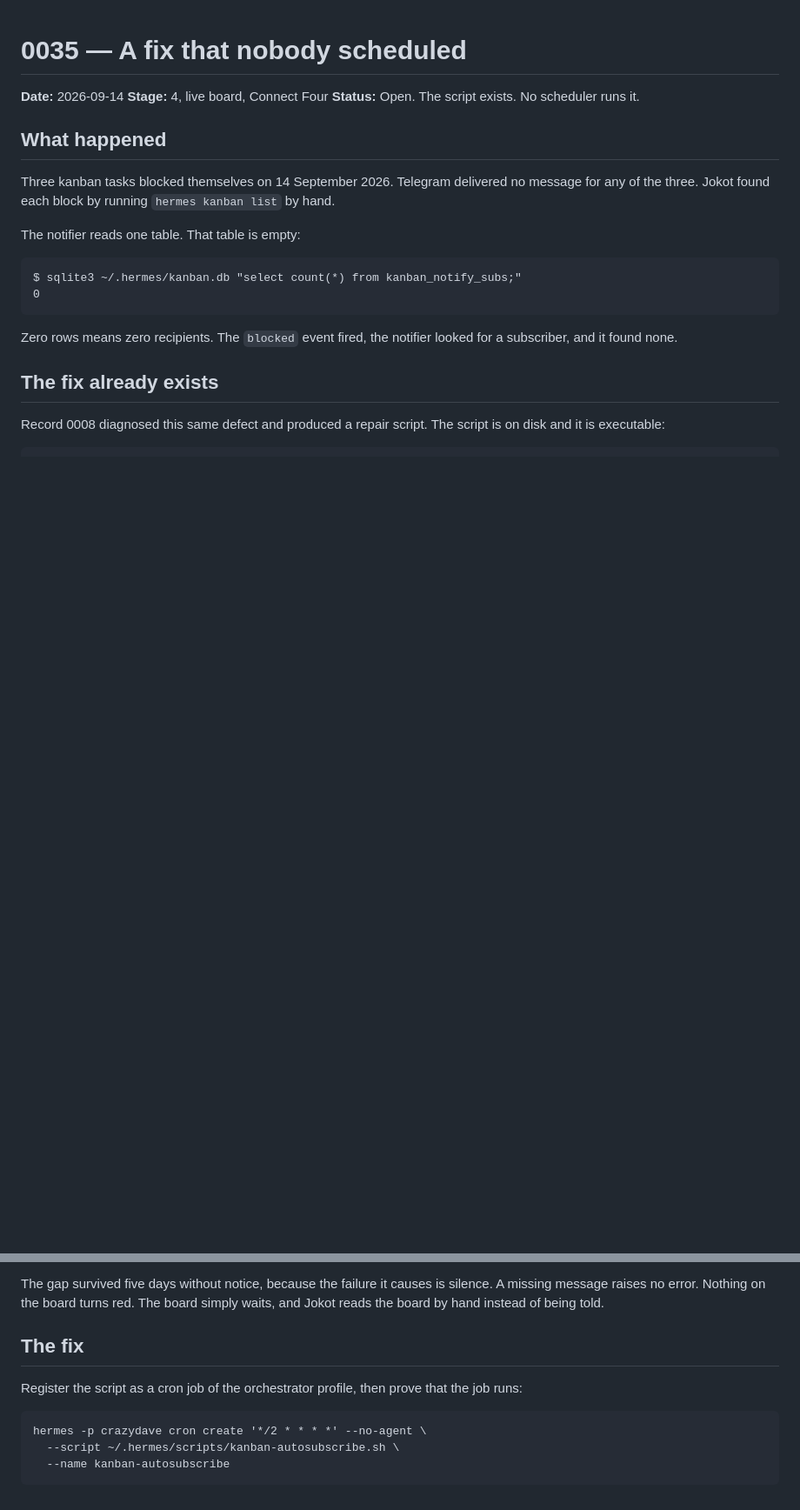
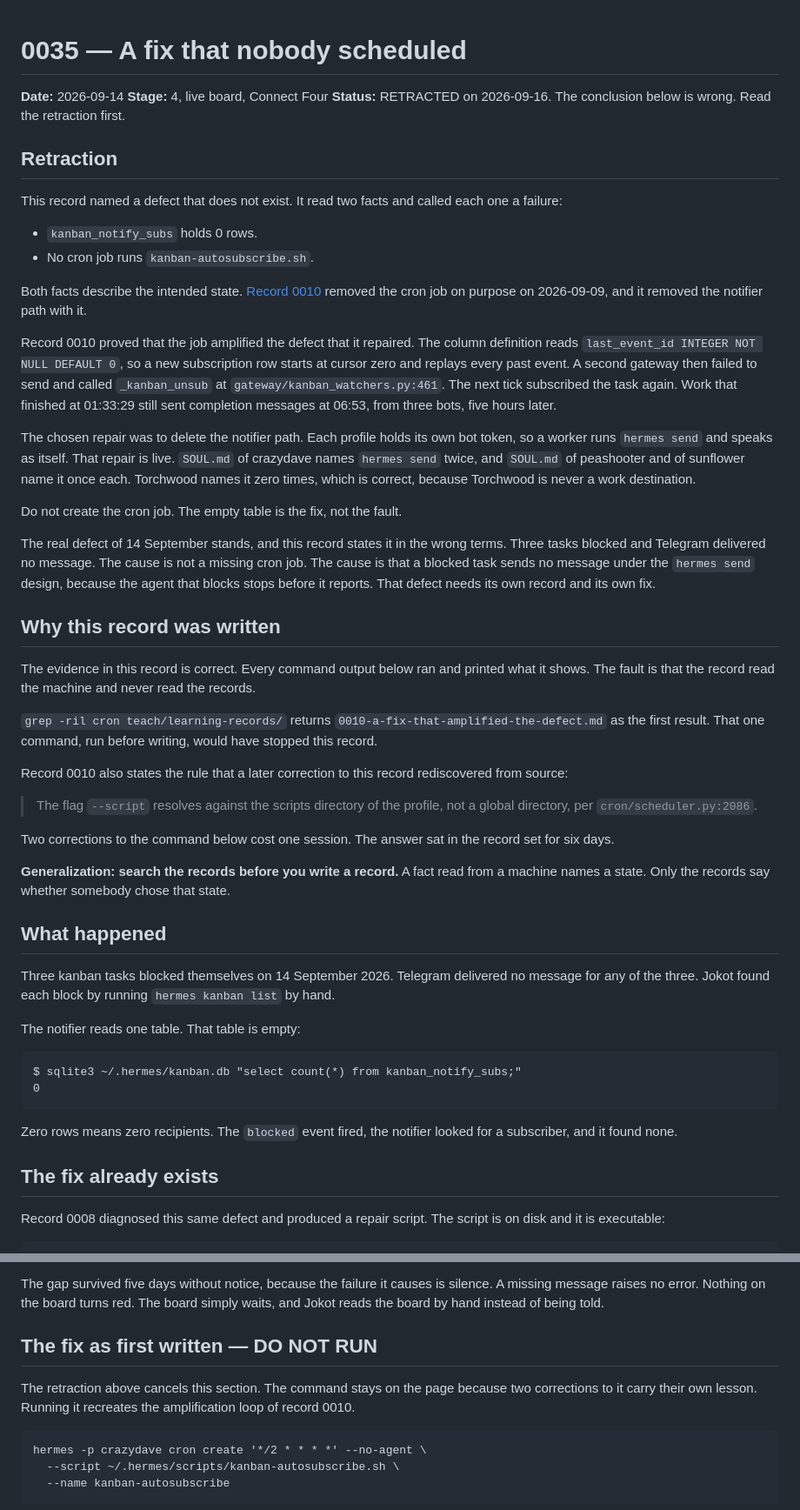
Before and after one commit to jokot/backyard, a Markdown page: teach/learning-records/0035-a-fix-that-nobody-scheduled.md, 2 parts joined by grey strips. Shown at 87% size. Rendered like a GitHub page; blank space fills up the shorter version.

Commit message:
Retract record 0035
The record named a defect that does not exist. It read two facts and
called each one a failure. The table kanban_notify_subs holds 0 rows, and
no cron job runs kanban-autosubscribe.sh. Both facts describe the
intended state.

Record 0010 removed the cron job on 9 September 2026, and it removed the
notifier path with it. The job amplified the defect that it repaired,
because a new subscription row starts at cursor zero and replays every
past event. Work that finished at 01:33:29 still sent completion messages
at 06:53, from three bots.

The repair was to delete the notifier path. Each profile holds its own
bot token, so a worker runs hermes send and speaks as itself. That repair
is live in three of four soul files.

The evidence in record 0035 is correct. The fault is that the record read
the machine and never read the records. The command grep -ril cron over
the learning records returns record 0010 as the first result.

The real defect of 14 September stands in different terms. A blocked task
sends no message, because the agent that blocks stops before it reports.
That defect needs its own record.

Co-Authored-By: Claude Opus 5 <noreply@anthropic.com>

````diff
--- a/teach/learning-records/0035-a-fix-that-nobody-scheduled.md
+++ b/teach/learning-records/0035-a-fix-that-nobody-scheduled.md
@@ -2,7 +2,68 @@
 
 **Date:** 2026-09-14
 **Stage:** 4, live board, Connect Four
-**Status:** Open. The script exists. No scheduler runs it.
+**Status:** RETRACTED on 2026-09-16. The conclusion below is wrong. Read
+the retraction first.
+
+## Retraction
+
+This record named a defect that does not exist. It read two facts and
+called each one a failure:
+
+- `kanban_notify_subs` holds 0 rows.
+- No cron job runs `kanban-autosubscribe.sh`.
+
+Both facts describe the intended state. [Record
+0010](0010-a-fix-that-amplified-the-defect.md) removed the cron job on
+purpose on 2026-09-09, and it removed the notifier path with it.
+
+Record 0010 proved that the job amplified the defect that it repaired.
+The column definition reads `last_event_id INTEGER NOT NULL DEFAULT 0`,
+so a new subscription row starts at cursor zero and replays every past
+event. A second gateway then failed to send and called `_kanban_unsub` at
+`gateway/kanban_watchers.py:461`. The next tick subscribed the task
+again. Work that finished at 01:33:29 still sent completion messages at
+06:53, from three bots, five hours later.
+
+The chosen repair was to delete the notifier path. Each profile holds its
+own bot token, so a worker runs `hermes send` and speaks as itself. That
+repair is live. `SOUL.md` of crazydave names `hermes send` twice, and
+`SOUL.md` of peashooter and of sunflower name it once each. Torchwood
+names it zero times, which is correct, because Torchwood is never a work
+destination.
+
+Do not create the cron job. The empty table is the fix, not the fault.
+
+The real defect of 14 September stands, and this record states it in the
+wrong terms. Three tasks blocked and Telegram delivered no message. The
+cause is not a missing cron job. The cause is that a blocked task sends
+no message under the `hermes send` design, because the agent that blocks
+stops before it reports. That defect needs its own record and its own
+fix.
+
+## Why this record was written
+
+The evidence in this record is correct. Every command output below ran
+and printed what it shows. The fault is that the record read the machine
+and never read the records.
+
+`grep -ril cron teach/learning-records/` returns
+`0010-a-fix-that-amplified-the-defect.md` as the first result. That one
+command, run before writing, would have stopped this record.
+
+Record 0010 also states the rule that a later correction to this record
+rediscovered from source:
+
+> The flag `--script` resolves against the scripts directory of the
+> profile, not a global directory, per `cron/scheduler.py:2086`.
+
+Two corrections to the command below cost one session. The answer sat in
+the record set for six days.
+
+**Generalization: search the records before you write a record.** A fact
+read from a machine names a state. Only the records say whether somebody
+chose that state.
+
 
 ## What happened
 
@@ -76,10 +137,12 @@ is silence. A missing message raises no error. Nothing on the board turns
 red. The board simply waits, and Jokot reads the board by hand instead
 of being told.
 
-## The fix
+## The fix as first written — DO NOT RUN
 
-Register the script as a cron job of the orchestrator profile, then
-prove that the job runs:
+The retraction above cancels this section. The command stays on the page
+because two corrections to it carry their own lesson. Running it recreates
+the amplification loop of record 0010.
+
 
 ```
 hermes -p crazydave cron create '*/2 * * * *' --no-agent \
````
